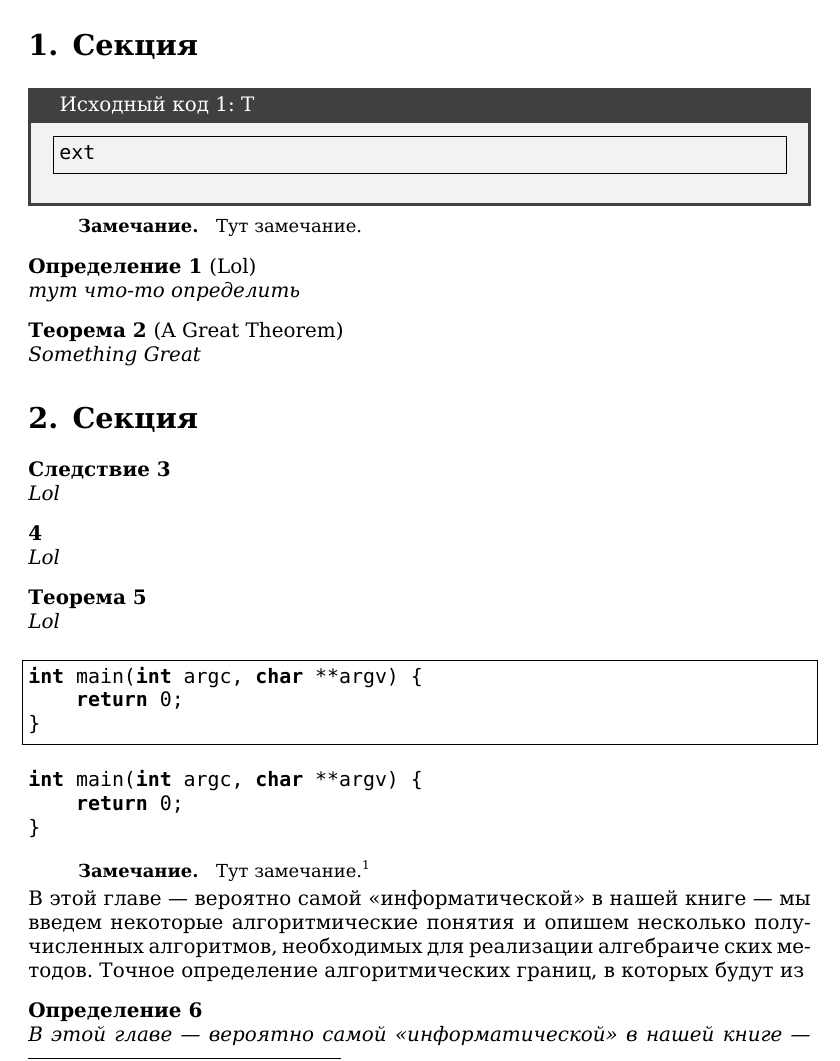
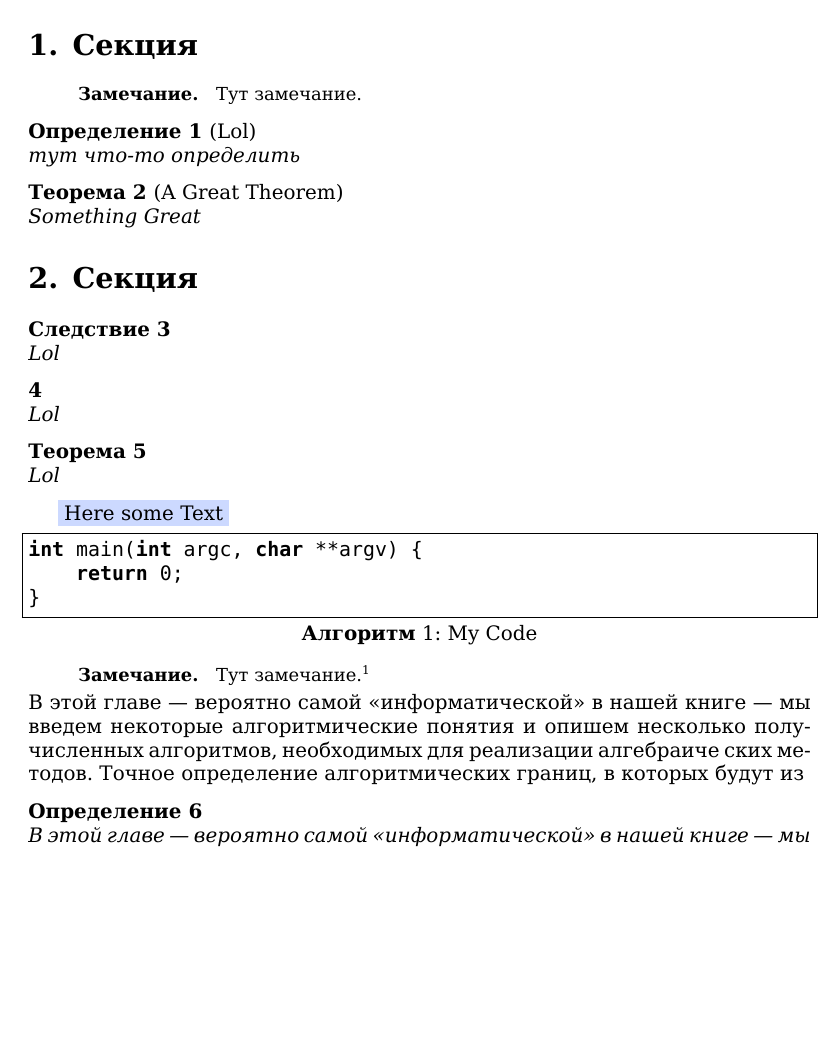
Before and after one commit to glumpo/mai_prac_2017, a LaTeX book (template/test_cls.tex, which reads template/mai_book.cls): part of page 1 of 4, cut so that both start at the same text, the shorter picture padded with empty space. Compiled offline with XeLaTeX.

Commit message:
Colorboxes, fixes

```diff
--- a/template/mai_book.cls
+++ b/template/mai_book.cls
@@ -62,8 +63,12 @@ basicstyle=\ttfamily,
 frame=lrtb,
 breaklines=true,
 tabsize=3,
-language=C
+language=C,
+showtabs=false,
+showspaces=false
 }
+
+\definecolor{mycolor}{rgb}{0.8, 0.85, 1}
 
 \newtcblisting[auto counter]{namedlisting}[2][]{sharp corners,
     listing only,
--- a/template/test_cls.tex
+++ b/template/test_cls.tex
@@ -9,14 +9,8 @@
 
 
 \begin{document}
-
-
-
 \section{Секция}
 
-\begin{namedlisting}
-Text
-\end{namedlisting}
 
 \begin{mynotice}
 Тут замечание.
@@ -44,14 +38,9 @@ Lol
 Lol
 \end{thm}
 
+\colorbox{mycolor}{Here some Text}
 
-\begin{lstlisting}
-int main(int argc, char **argv) {
-    return 0;
-}
-\end{lstlisting}
-
-\begin{lstlisting}[frame=none]
+\begin{lstlisting}[caption=My Code]
 int main(int argc, char **argv) {
     return 0;
 }
```
Also changed, not shown: README.md, template/test_cls.pdf, template/mai_book.cls (1 more changed lines), template/test_cls.tex (2 more changed lines).
